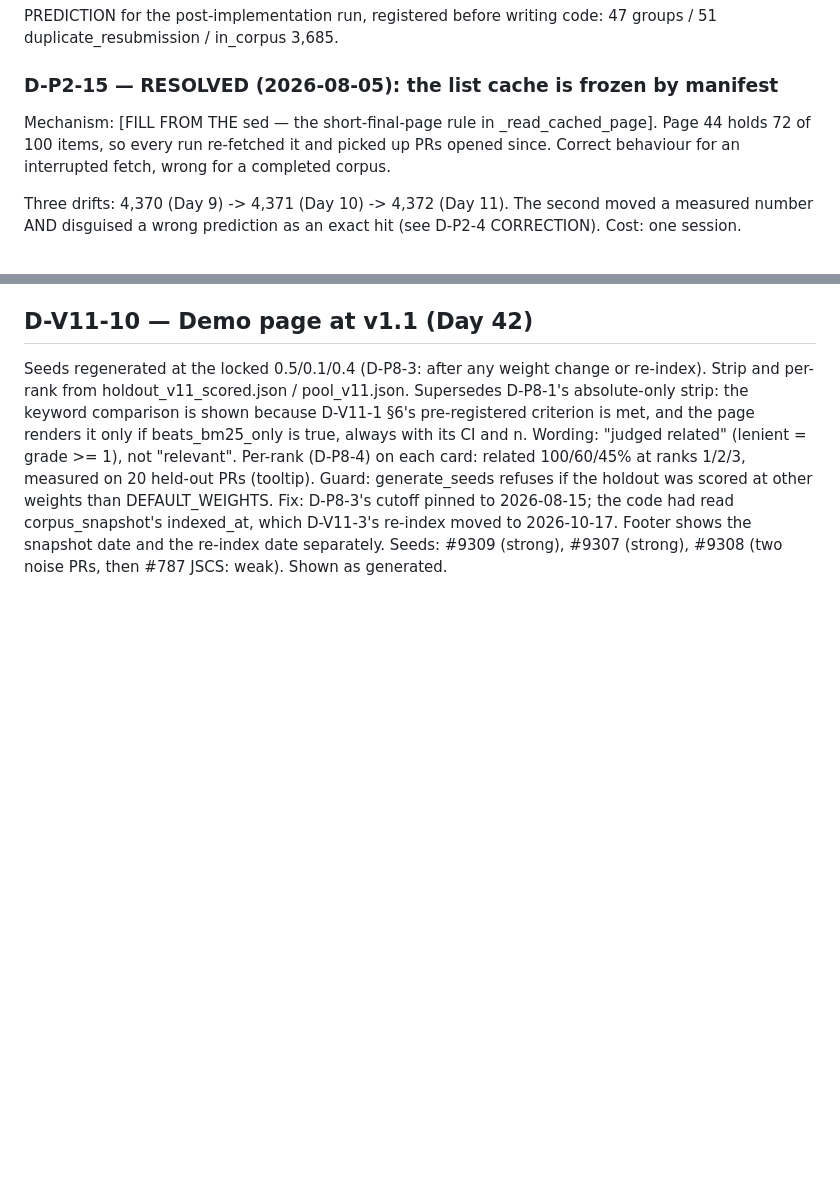
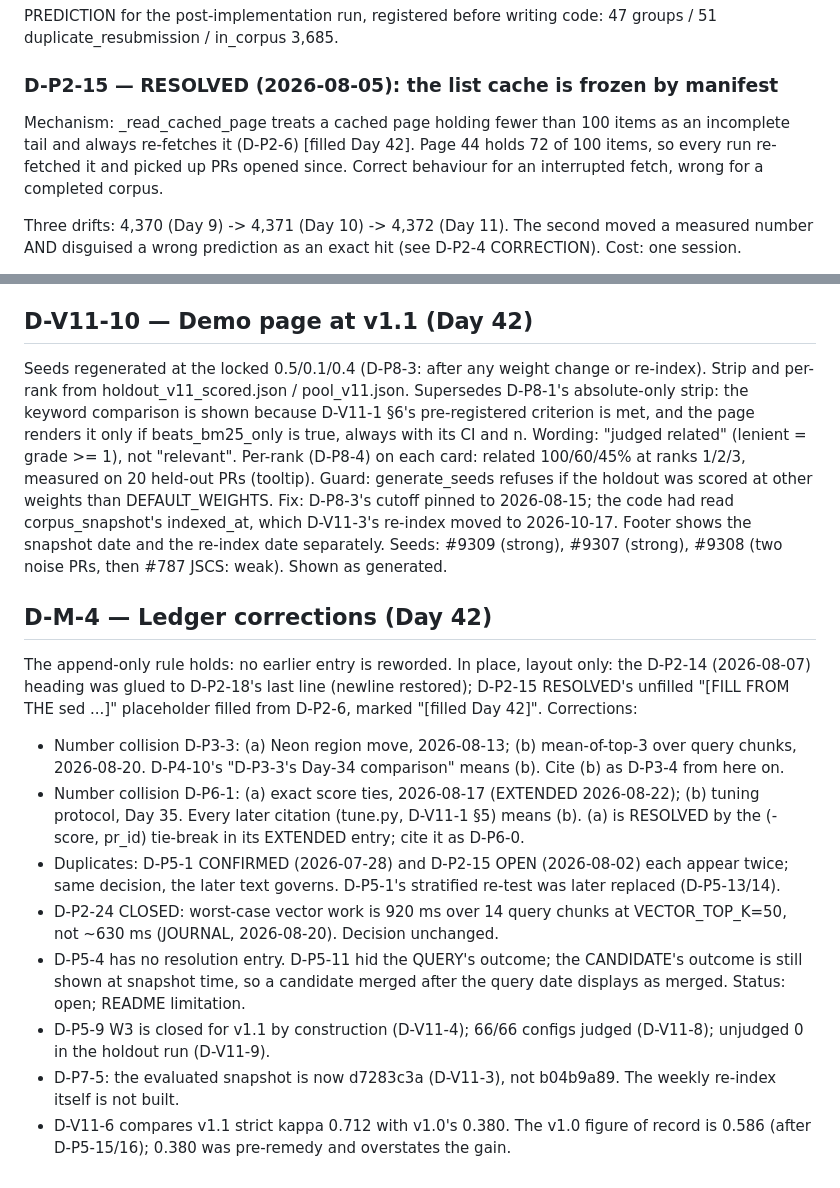
Before and after one commit to harshiltewari2004/pr-review-assistant, a Markdown page: DECISIONS.md, 2 parts joined by grey strips. Drawn GitHub-style; blank space fills up the shorter version.

Commit message:
docs: ledger corrections, append-only (D-M-4)

```diff
--- a/DECISIONS.md
+++ b/DECISIONS.md
@@ -516,8 +516,7 @@ PREDICTION for the post-implementation run, registered before writing code:
 47 groups / 51 duplicate_resubmission / in_corpus 3,685.
 
 ### D-P2-15 — RESOLVED (2026-08-05): the list cache is frozen by manifest
-Mechanism: [FILL FROM THE sed — the short-final-page rule in
-_read_cached_page]. Page 44 holds 72 of 100 items, so every run re-fetched it
+Mechanism: _read_cached_page treats a cached page holding fewer than 100 items as an incomplete tail and always re-fetches it (D-P2-6) [filled Day 42]. Page 44 holds 72 of 100 items, so every run re-fetched it
 and picked up PRs opened since. Correct behaviour for an interrupted fetch,
 wrong for a completed corpus.
 
@@ -2291,3 +2292,31 @@ corpus_snapshot's indexed_at, which D-V11-3's re-index moved to 2026-10-17.
 Footer shows the snapshot date and the re-index date separately.
 Seeds: #9309 (strong), #9307 (strong), #9308 (two noise PRs, then #787 JSCS:
 weak). Shown as generated.
+
+## D-M-4 — Ledger corrections (Day 42)
+The append-only rule holds: no earlier entry is reworded. In place, layout
+only: the D-P2-14 (2026-08-07) heading was glued to D-P2-18's last line
+(newline restored); D-P2-15 RESOLVED's unfilled "[FILL FROM THE sed ...]"
+placeholder filled from D-P2-6, marked "[filled Day 42]". Corrections:
+- Number collision D-P3-3: (a) Neon region move, 2026-08-13; (b) mean-of-top-3
+  over query chunks, 2026-08-20. D-P4-10's "D-P3-3's Day-34 comparison" means
+  (b). Cite (b) as D-P3-4 from here on.
+- Number collision D-P6-1: (a) exact score ties, 2026-08-17 (EXTENDED
+  2026-08-22); (b) tuning protocol, Day 35. Every later citation (tune.py,
+  D-V11-1 §5) means (b). (a) is RESOLVED by the (-score, pr_id) tie-break in
+  its EXTENDED entry; cite it as D-P6-0.
+- Duplicates: D-P5-1 CONFIRMED (2026-07-28) and D-P2-15 OPEN (2026-08-02)
+  each appear twice; same decision, the later text governs. D-P5-1's
+  stratified re-test was later replaced (D-P5-13/14).
+- D-P2-24 CLOSED: worst-case vector work is 920 ms over 14 query chunks at
+  VECTOR_TOP_K=50, not ~630 ms (JOURNAL, 2026-08-20). Decision unchanged.
+- D-P5-4 has no resolution entry. D-P5-11 hid the QUERY's outcome; the
+  CANDIDATE's outcome is still shown at snapshot time, so a candidate merged
+  after the query date displays as merged. Status: open; README limitation.
+- D-P5-9 W3 is closed for v1.1 by construction (D-V11-4); 66/66 configs judged
+  (D-V11-8); unjudged 0 in the holdout run (D-V11-9).
+- D-P7-5: the evaluated snapshot is now d7283c3a (D-V11-3), not b04b9a89.
+  The weekly re-index itself is not built.
+- D-V11-6 compares v1.1 strict kappa 0.712 with v1.0's 0.380. The v1.0 figure
+  of record is 0.586 (after D-P5-15/16); 0.380 was pre-remedy and overstates
+  the gain.
```
Also changed, not shown: other parts of DECISIONS.md (+3 -1 lines), JOURNAL.md (+13 -1 lines).
